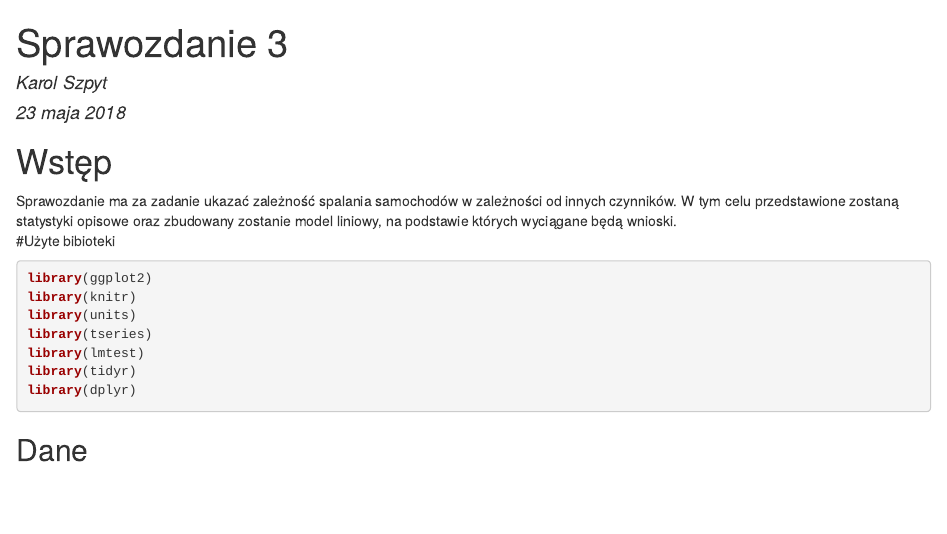
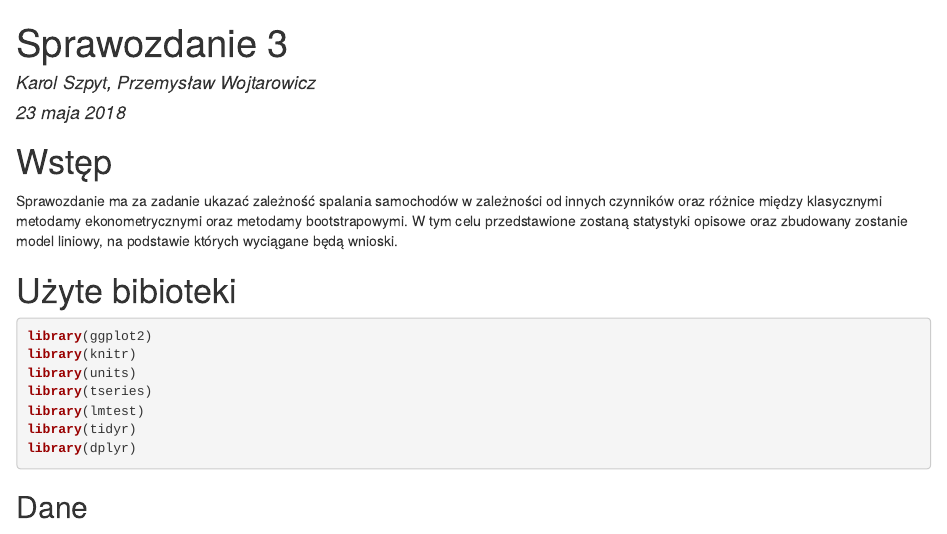
Before and after one commit to kSzpyt/Linear-Model, an R Markdown document (Sprawozdanie3_Karol_Szpyt.Rmd): the page in a window 1100 px wide, from its top. The pictures show the output file Sprawozdanie3_Karol_Szpyt.html that the author committed with the source, opened offline.

Commit message:
dla pszema

````diff
--- a/Sprawozdanie3_Karol_Szpyt.Rmd
+++ b/Sprawozdanie3_Karol_Szpyt.Rmd
@@ -1,12 +1,13 @@
 ---
 title: "Sprawozdanie 3"
-author: "Karol Szpyt"
+author: "Karol Szpyt, Przemysław Wojtarowicz"
 date: "23 maja 2018"
 output: html_document
 ---
 
 #Wstęp
-Sprawozdanie ma za zadanie ukazać zależność spalania samochodów w zależności od innych czynników. W tym celu przedstawione zostaną statystyki opisowe oraz zbudowany zostanie model liniowy, na podstawie których wyciągane będą wnioski.
+Sprawozdanie ma za zadanie ukazać zależność spalania samochodów w zależności od innych czynników oraz różnice między klasycznymi metodamy ekonometrycznymi oraz metodamy bootstrapowymi. W tym celu przedstawione zostaną statystyki opisowe oraz zbudowany zostanie model liniowy, na podstawie których wyciągane będą wnioski.
+
 #Użyte bibioteki
 ```{r message=FALSE, warning=FALSE}
 library(ggplot2)
````
Also changed, not shown: Sprawozdanie3_Karol_Szpyt.html.
